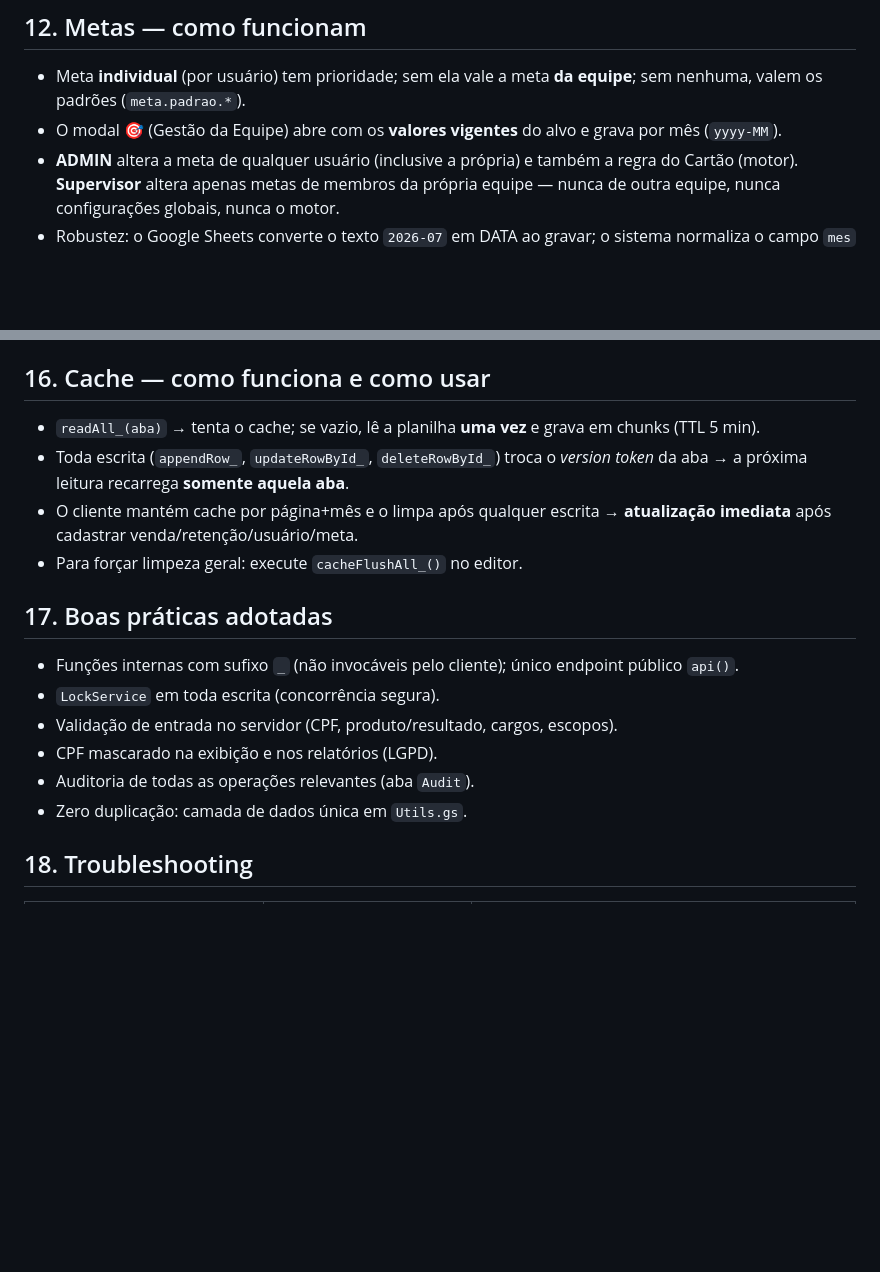
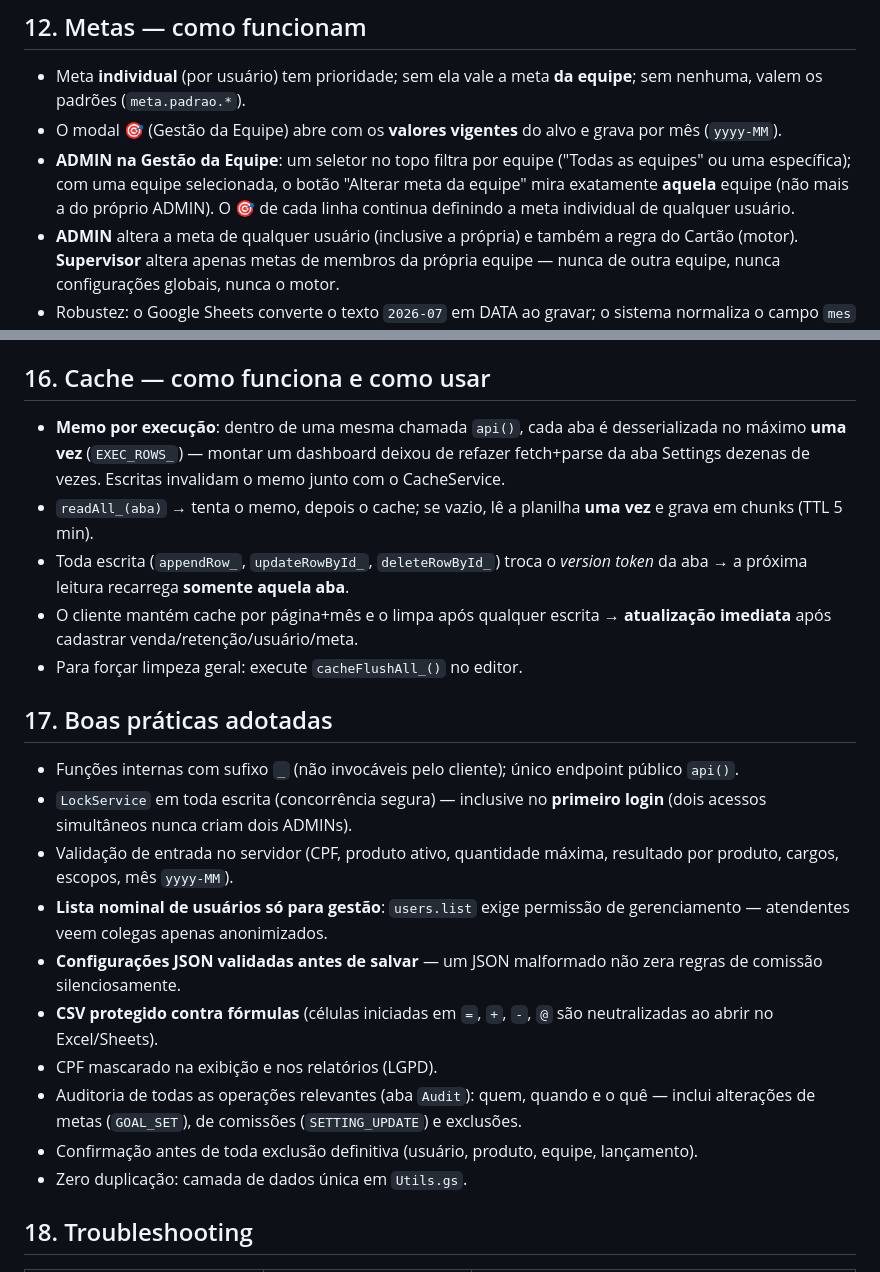
Before and after one commit to IagoPelitero/sistemas_com_sheets, a Markdown page: Sistema performance/PortoBank Performance/README.md, 2 parts joined by grey strips. Rendered like a GitHub page; blank space fills up the shorter version.

Commit message:
docs: auditoria tecnica v1.7.0 (gestao ADMIN, seguranca, performance)
Co-Authored-By: Claude Fable 5 <noreply@anthropic.com>

```diff
--- a/Sistema performance/PortoBank Performance/README.md
+++ b/Sistema performance/PortoBank Performance/README.md
@@ -200,6 +200,7 @@ A aba `Audit` cresce continuamente; a rotação mantém a planilha principal lev
 
 - Meta **individual** (por usuário) tem prioridade; sem ela vale a meta **da equipe**; sem nenhuma, valem os padrões (`meta.padrao.*`).
 - O modal 🎯 (Gestão da Equipe) abre com os **valores vigentes** do alvo e grava por mês (`yyyy-MM`).
+- **ADMIN na Gestão da Equipe**: um seletor no topo filtra por equipe ("Todas as equipes" ou uma específica); com uma equipe selecionada, o botão "Alterar meta da equipe" mira exatamente **aquela** equipe (não mais a do próprio ADMIN). O 🎯 de cada linha continua definindo a meta individual de qualquer usuário.
 - **ADMIN** altera a meta de qualquer usuário (inclusive a própria) e também a regra do Cartão (motor). **Supervisor** altera apenas metas de membros da própria equipe — nunca de outra equipe, nunca configurações globais, nunca o motor.
 - Robustez: o Google Sheets converte o texto `2026-07` em DATA ao gravar; o sistema normaliza o campo `mes` na leitura (`monthKeyOf_`), então metas antigas e novas são sempre encontradas, sem migração.
 
@@ -235,7 +236,8 @@ Todo registro recebe um id hexadecimal de 24 caracteres: **12 dígitos de timest
 
 ## 16. Cache — como funciona e como usar
 
-- `readAll_(aba)` → tenta o cache; se vazio, lê a planilha **uma vez** e grava em chunks (TTL 5 min).
+- **Memo por execução**: dentro de uma mesma chamada `api()`, cada aba é desserializada no máximo **uma vez** (`EXEC_ROWS_`) — montar um dashboard deixou de refazer fetch+parse da aba Settings dezenas de vezes. Escritas invalidam o memo junto com o CacheService.
+- `readAll_(aba)` → tenta o memo, depois o cache; se vazio, lê a planilha **uma vez** e grava em chunks (TTL 5 min).
 - Toda escrita (`appendRow_`, `updateRowById_`, `deleteRowById_`) troca o *version token* da aba → a próxima leitura recarrega **somente aquela aba**.
 - O cliente mantém cache por página+mês e o limpa após qualquer escrita → **atualização imediata** após cadastrar venda/retenção/usuário/meta.
 - Para forçar limpeza geral: execute `cacheFlushAll_()` no editor.
@@ -243,10 +245,14 @@ Todo registro recebe um id hexadecimal de 24 caracteres: **12 dígitos de timest
 ## 17. Boas práticas adotadas
 
 - Funções internas com sufixo `_` (não invocáveis pelo cliente); único endpoint público `api()`.
-- `LockService` em toda escrita (concorrência segura).
-- Validação de entrada no servidor (CPF, produto/resultado, cargos, escopos).
+- `LockService` em toda escrita (concorrência segura) — inclusive no **primeiro login** (dois acessos simultâneos nunca criam dois ADMINs).
+- Validação de entrada no servidor (CPF, produto ativo, quantidade máxima, resultado por produto, cargos, escopos, mês `yyyy-MM`).
+- **Lista nominal de usuários só para gestão**: `users.list` exige permissão de gerenciamento — atendentes veem colegas apenas anonimizados.
+- **Configurações JSON validadas antes de salvar** — um JSON malformado não zera regras de comissão silenciosamente.
+- **CSV protegido contra fórmulas** (células iniciadas em `=`, `+`, `-`, `@` são neutralizadas ao abrir no Excel/Sheets).
 - CPF mascarado na exibição e nos relatórios (LGPD).
-- Auditoria de todas as operações relevantes (aba `Audit`).
+- Auditoria de todas as operações relevantes (aba `Audit`): quem, quando e o quê — inclui alterações de metas (`GOAL_SET`), de comissões (`SETTING_UPDATE`) e exclusões.
+- Confirmação antes de toda exclusão definitiva (usuário, produto, equipe, lançamento).
 - Zero duplicação: camada de dados única em `Utils.gs`.
 
 ## 18. Troubleshooting
```
Also changed, not shown: Sistema performance/PortoBank Performance/CHANGELOG.md (+21 -0 lines).
